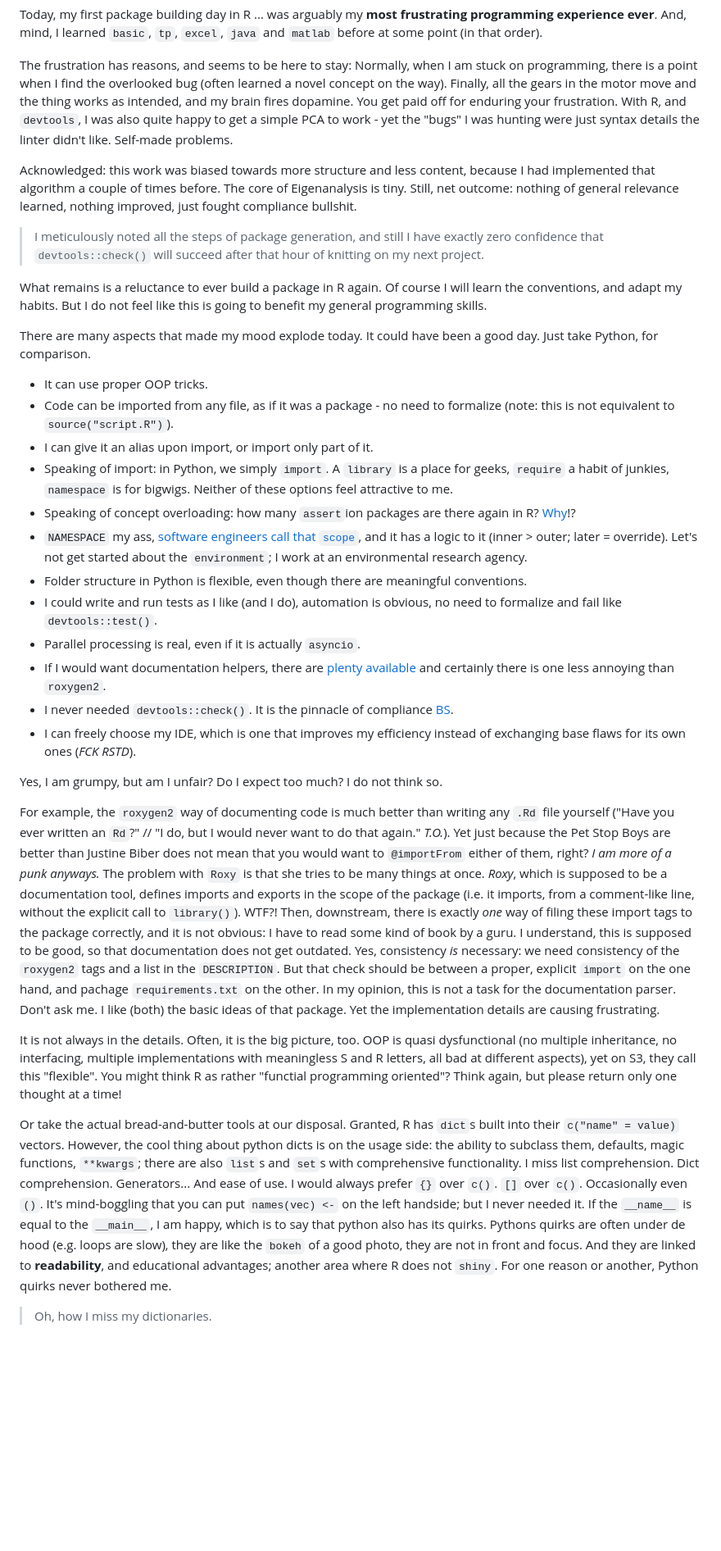
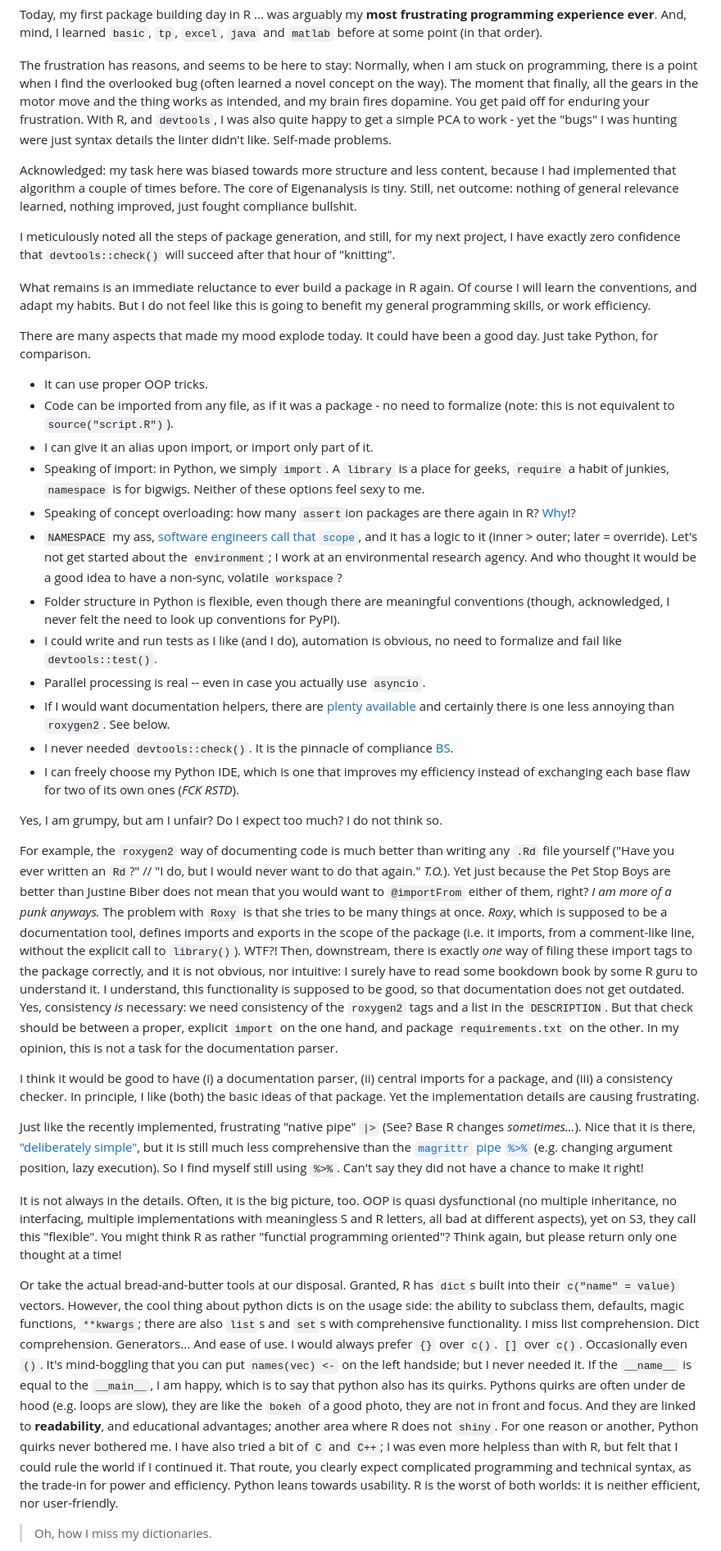
Before and after one commit to falkmielke/eigentoolbox, a Markdown page: README.md, the part around one of its changes. Shown at 82% size. GitHub-like rendering; blank space fills up the shorter version.

Commit message:
still frustrated.

```diff
--- a/README.md
+++ b/README.md
@@ -27,20 +27,23 @@ And, mind, I learned `basic`, `tp`, `excel`, `java` and `matlab` before at some
 
 The frustration has reasons, and seems to be here to stay:
 Normally, when I am stuck on programming, there is a point when I find the overlooked bug (often learned a novel concept on the way).
-Finally, all the gears in the motor move and the thing works as intended, and my brain fires dopamine.
+The moment that finally, all the gears in the motor move and the thing works as intended, and my brain fires dopamine.
 You get paid off for enduring your frustration.
 With R, and `devtools`, I was also quite happy to get a simple PCA to work - yet the "bugs" I was hunting were just syntax details the linter didn't like.
 Self-made problems.
 
-Acknowledged: this work was biased towards more structure and less content, because I had implemented that algorithm a couple of times before.
+
+Acknowledged: my task here was biased towards more structure and less content, because I had implemented that algorithm a couple of times before.
 The core of Eigenanalysis is tiny.
 Still, net outcome: nothing of general relevance learned, nothing improved, just fought compliance bullshit.
-> I meticulously noted all the steps of package generation, and still I have exactly zero confidence that `devtools::check()` will succeed after that hour of knitting on my next project.
 
-What remains is a reluctance to ever build a package in R again.
+
+I meticulously noted all the steps of package generation, and still, for my next project, I have exactly zero confidence that `devtools::check()` will succeed after that hour of "knitting".
+
+
+What remains is an immediate reluctance to ever build a package in R again.
 Of course I will learn the conventions, and adapt my habits.
-But I do not feel like this is going to benefit my general programming skills.
-
+But I do not feel like this is going to benefit my general programming skills, or work efficiency.
 
 There are many aspects that made my mood explode today.
 It could have been a good day.
@@ -49,15 +52,15 @@ Just take Python, for comparison.
 - It can use proper OOP tricks.
 - Code can be imported from any file, as if it was a package - no need to formalize (note: this is not equivalent to `source("script.R")`).
 - I can give it an alias upon import, or import only part of it.
-- Speaking of import: in Python, we simply `import`. A `library` is a place for geeks, `require` a habit of junkies, `namespace` is for bigwigs. Neither of these options feel attractive to me.
+- Speaking of import: in Python, we simply `import`. A `library` is a place for geeks, `require` a habit of junkies, `namespace` is for bigwigs. Neither of these options feel sexy to me.
 - Speaking of concept overloading: how many `assert`ion packages are there again in R? [Why](https://blog.djnavarro.net/posts/2023-08-08_being-assertive)!?
-- `NAMESPACE` my ass, [software engineers call that `scope`](https://en.wikipedia.org/wiki/Scope_(computer_science)), and it has a logic to it (inner > outer; later = override). Let's not get started about the `environment`; I work at an environmental research agency.
-- Folder structure in Python is flexible, even though there are meaningful conventions.
+- `NAMESPACE` my ass, [software engineers call that `scope`](https://en.wikipedia.org/wiki/Scope_(computer_science)), and it has a logic to it (inner > outer; later = override). Let's not get started about the `environment`; I work at an environmental research agency. And who thought it would be a good idea to have a non-sync, volatile `workspace`?
+- Folder structure in Python is flexible, even though there are meaningful conventions (though, acknowledged, I never felt the need to look up conventions for PyPI).
 - I could write and run tests as I like (and I do), automation is obvious, no need to formalize and fail like `devtools::test()`.
-- Parallel processing is real, even if it is actually `asyncio`.
-- If I would want documentation helpers, there are [plenty available](https://wiki.python.org/moin/DocumentationTools) and certainly there is one less annoying than `roxygen2`.
+- Parallel processing is real -- even in case you actually use `asyncio`.
+- If I would want documentation helpers, there are [plenty available](https://wiki.python.org/moin/DocumentationTools) and certainly there is one less annoying than `roxygen2`. See below.
 - I never needed `devtools::check()`. It is the pinnacle of compliance [BS](https://callingbullshit.org).
-- I can freely choose my IDE, which is one that improves my efficiency instead of exchanging base flaws for its own ones (*FCK RSTD*).
+- I can freely choose my Python IDE, which is one that improves my efficiency instead of exchanging each base flaw for two of its own ones (*FCK RSTD*).
 
 
 Yes, I am grumpy, but am I unfair?
@@ -70,14 +73,20 @@ Yet just because the Pet Stop Boys are better than Justine Biber does not mean t
 The problem with `Roxy` is that she tries to be many things at once.
 *Roxy*, which is supposed to be a documentation tool, defines imports and exports in the scope of the package (i.e. it imports, from a comment-like line, without the explicit call to `library()`).
 WTF?!
-Then, downstream, there is exactly *one* way of filing these import tags to the package correctly, and it is not obvious: I have to read some kind of book by a guru.
-I understand, this is supposed to be good, so that documentation does not get outdated.
+Then, downstream, there is exactly *one* way of filing these import tags to the package correctly, and it is not obvious, nor intuitive: I surely have to read some bookdown book by some R guru to understand it.
+I understand, this functionality is supposed to be good, so that documentation does not get outdated.
 Yes, consistency *is* necessary: we need consistency of the `roxygen2` tags and a list in the `DESCRIPTION`.
-But that check should be between a proper, explicit `import` on the one hand, and pachage `requirements.txt` on the other.
+But that check should be between a proper, explicit `import` on the one hand, and package `requirements.txt` on the other.
 In my opinion, this is not a task for the documentation parser.
-Don't ask me.
-I like (both) the basic ideas of that package.
+
+I think it would be good to have (i) a documentation parser, (ii) central imports for a package, and (iii) a consistency checker.
+In principle, I like (both) the basic ideas of that package.
 Yet the implementation details are causing frustrating.
+
+Just like the recently implemented, frustrating "native pipe" `|>` (See? Base R changes *sometimes...*).
+Nice that it is there, ["deliberately simple"](https://www.tidyverse.org/blog/2023/04/base-vs-magrittr-pipe), but it is still much less comprehensive than the [`magrittr` pipe `%>%`](https://magrittr.tidyverse.org) (e.g. changing argument position, lazy execution).
+So I find myself still using `%>%`.
+Can't say they did not have a chance to make it right!
 
 
 It is not always in the details.
@@ -85,6 +94,7 @@ Often, it is the big picture, too.
 OOP is quasi dysfunctional (no multiple inheritance, no interfacing, multiple implementations with meaningless S and R letters, all bad at different aspects), yet on S3, they call this "flexible".
 You might think R as rather "functial programming oriented"?
 Think again, but please return only one thought at a time!
+
 
 Or take the actual bread-and-butter tools at our disposal.
 Granted, R has `dict`s built into their `c("name" = value)` vectors.
@@ -97,6 +107,11 @@ If the `__name__` is equal to the `__main__`, I am happy, which is to say that p
 Pythons quirks are often under de hood (e.g. loops are slow), they are like the `bokeh` of a good photo, they are not in front and focus.
 And they are linked to **readability**, and educational advantages; another area where R does not `shiny`.
 For one reason or another, Python quirks never bothered me.
+I have also tried a bit of `C` and `C++`; I was even more helpless than with R, but felt that I could rule the world if I continued it.
+That route, you clearly expect complicated programming and technical syntax, as the trade-in for power and efficiency.
+Python leans towards usability.
+R is the worst of both worlds: it is neither efficient, nor user-friendly.
+
 > Oh, how I miss my dictionaries.
 
 
```
Also changed, not shown: other parts of README.md (+12 -11 lines).
